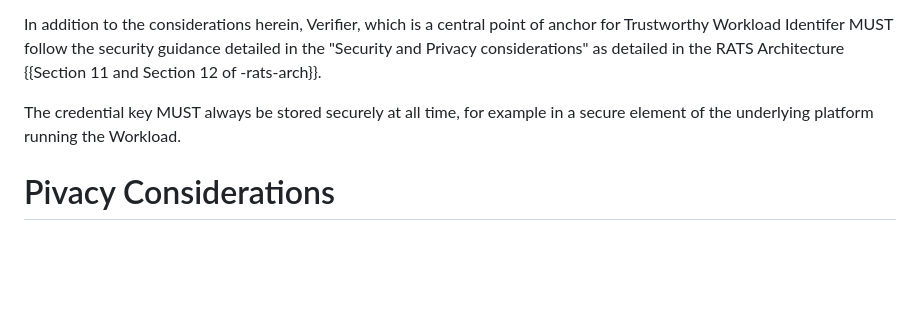
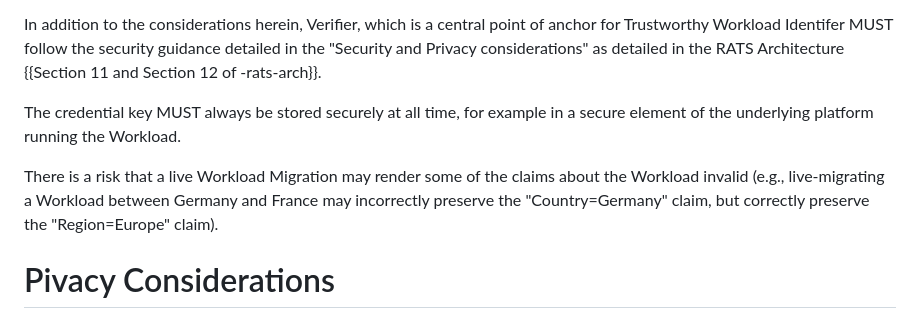
Before and after one commit to confidential-computing/twi-rats, a Markdown page: draft-ietf-rats-twi-attestation.md, the part around the change. Drawn GitHub-style; blank space fills up the shorter version.

Commit message:
Add Live Migration as a risk under Security Considerations
Added a note about risks associated with live Workload Migration affecting claims.

```diff
--- a/draft-ietf-rats-twi-attestation.md
+++ b/draft-ietf-rats-twi-attestation.md
@@ -260,6 +260,8 @@ In addition to the considerations herein, Verifier, which is a central point of
 
 The credential key MUST always be stored securely at all time, for example in a secure element of the underlying platform running the Workload.
 
+There is a risk that a live Workload Migration may render some of the claims about the Workload invalid (e.g., live-migrating a Workload between Germany and France may incorrectly preserve the "Country=Germany" claim, but correctly preserve the "Region=Europe" claim).
+
 # Pivacy Considerations
 
 Remote Attestation of a Workload requires exchange of attestation related messages, for example, Evidence and Attestation Results. This can potentially leak sensitive information about the Workload.
```
